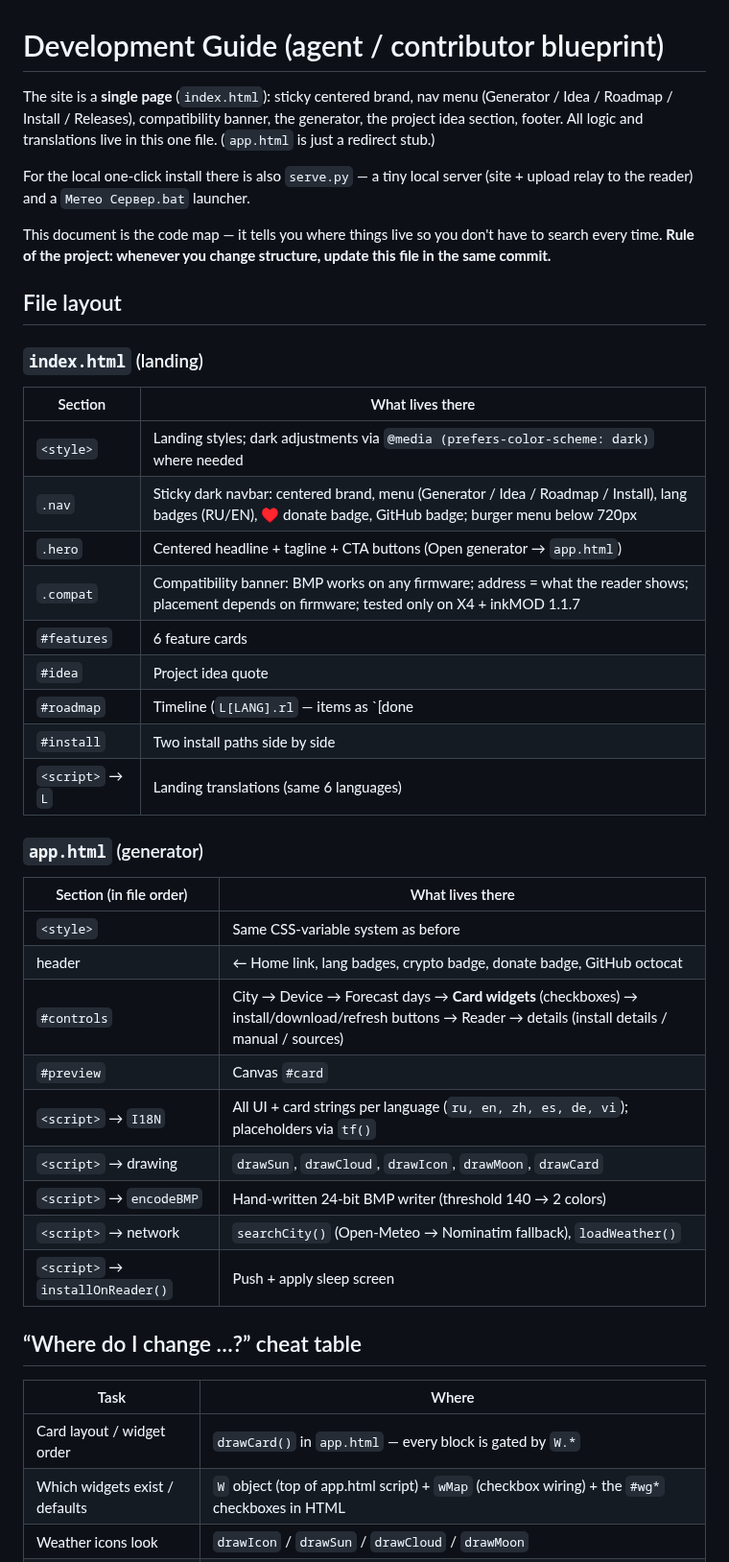
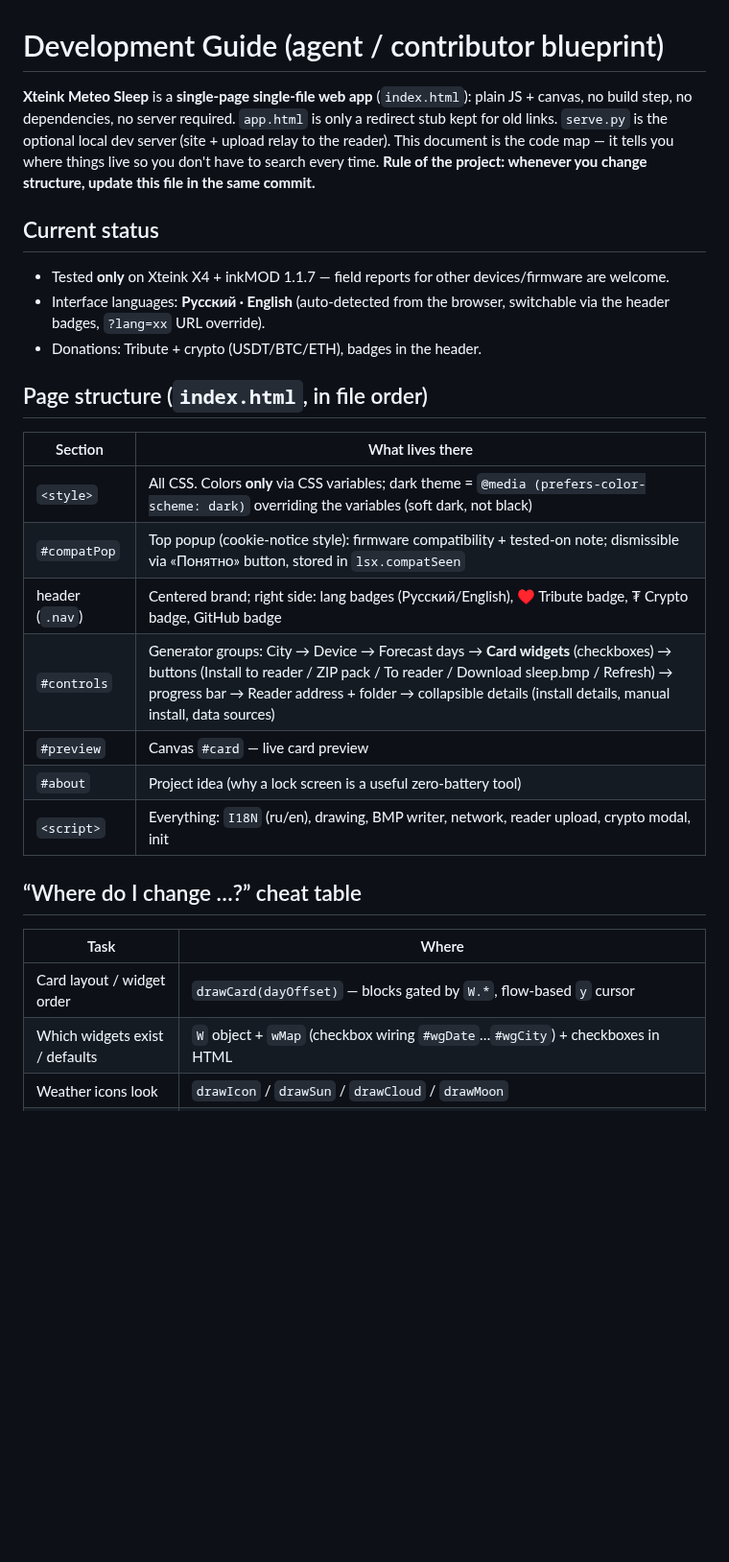
Before and after one commit to aktogde1/xteink-meteo-sleep, a Markdown page: DEVELOPMENT.md, the part around one of its changes. Shown at 96% size. GitHub-like rendering; blank space fills up the shorter version.

Commit message:
dev guide rewrite: current single-page state

```diff
--- a/DEVELOPMENT.md
+++ b/DEVELOPMENT.md
@@ -1,46 +1,32 @@
 # Development Guide (agent / contributor blueprint)
 
-The site is a **single page** (`index.html`): sticky centered brand, nav menu (Generator / Idea / Roadmap / Install / Releases), compatibility banner, the generator, the project idea section, footer. All logic and translations live in this one file. (`app.html` is just a redirect stub.)
-
-For the local one-click install there is also `serve.py` — a tiny local server (site + upload relay to the reader) and a `Метео Сервер.bat` launcher.
-
+**Xteink Meteo Sleep** is a **single-page single-file web app** (`index.html`): plain JS + canvas, no build step, no dependencies, no server required.
+`app.html` is only a redirect stub kept for old links. `serve.py` is the optional local dev server (site + upload relay to the reader).
 This document is the code map — it tells you where things live so you don't have to search every time.
 **Rule of the project: whenever you change structure, update this file in the same commit.**
 
-## File layout
+## Current status
 
-### `index.html` (landing)
+- Tested **only** on Xteink X4 + inkMOD 1.1.7 — field reports for other devices/firmware are welcome.
+- Interface languages: **Русский · English** (auto-detected from the browser, switchable via the header badges, `?lang=xx` URL override).
+- Donations: Tribute + crypto (USDT/BTC/ETH), badges in the header.
+
+## Page structure (`index.html`, in file order)
 
 | Section | What lives there |
 |---|---|
-| `<style>` | Landing styles; dark adjustments via `@media (prefers-color-scheme: dark)` where needed |
-| `.nav` | Sticky dark navbar: centered brand, menu (Generator / Idea / Roadmap / Install), lang badges (RU/EN), ♥ donate badge, GitHub badge; burger menu below 720px |
-| `.hero` | Centered headline + tagline + CTA buttons (Open generator → `app.html`) |
-| `.compat` | Compatibility banner: BMP works on any firmware; address = what the reader shows; placement depends on firmware; tested only on X4 + inkMOD 1.1.7 |
-| `#features` | 6 feature cards |
-| `#idea` | Project idea quote |
-| `#roadmap` | Timeline (`L[LANG].rl` — items as `[done|next, title, desc]`) |
-| `#install` | Two install paths side by side |
-| `<script>` → `L` | Landing translations (same 6 languages) |
-
-### `app.html` (generator)
-
-| Section (in file order) | What lives there |
-|---|---|
-| `<style>` | Same CSS-variable system as before |
-| header | ← Home link, lang badges, crypto badge, donate badge, GitHub octocat |
-| `#controls` | City → Device → Forecast days → **Card widgets** (checkboxes) → install/download/refresh buttons → Reader → details (install details / manual / sources) |
-| `#preview` | Canvas `#card` |
-| `<script>` → `I18N` | All UI + card strings per language (`ru, en, zh, es, de, vi`); placeholders via `tf()` |
-| `<script>` → drawing | `drawSun`, `drawCloud`, `drawIcon`, `drawMoon`, `drawCard` |
-| `<script>` → `encodeBMP` | Hand-written 24-bit BMP writer (threshold 140 → 2 colors) |
-| `<script>` → network | `searchCity()` (Open-Meteo → Nominatim fallback), `loadWeather()` |
-| `<script>` → `installOnReader()` | Push + apply sleep screen |
+| `<style>` | All CSS. Colors **only** via CSS variables; dark theme = `@media (prefers-color-scheme: dark)` overriding the variables (soft dark, not black) |
+| `#compatPop` | Top popup (cookie-notice style): firmware compatibility + tested-on note; dismissible via «Понятно» button, stored in `lsx.compatSeen` |
+| header (`.nav`) | Centered brand; right side: lang badges (Русский/English), ♥ Tribute badge, ₮ Crypto badge, GitHub badge |
+| `#controls` | Generator groups: City → Device → Forecast days → **Card widgets** (checkboxes) → buttons (Install to reader / ZIP pack / To reader / Download sleep.bmp / Refresh) → progress bar → Reader address + folder → collapsible details (install details, manual install, data sources) |
+| `#preview` | Canvas `#card` — live card preview |
+| `#about` | Project idea (why a lock screen is a useful zero-battery tool) |
+| `<script>` | Everything: `I18N` (ru/en), drawing, BMP writer, network, reader upload, crypto modal, init |
 
 ## “Where do I change …?” cheat table
 
 | Task | Where |
 |---|---|
-| Card layout / widget order | `drawCard()` in `app.html` — every block is gated by `W.*` |
-| Which widgets exist / defaults | `W` object (top of app.html script) + `wMap` (checkbox wiring) + the `#wg*` checkboxes in HTML |
+| Card layout / widget order | `drawCard(dayOffset)` — blocks gated by `W.*`, flow-based `y` cursor |
+| Which widgets exist / defaults | `W` object + `wMap` (checkbox wiring `#wgDate`…`#wgCity`) + checkboxes in HTML |
 | Weather icons look | `drawIcon` / `drawSun` / `drawCloud` / `drawMoon` |
```
Also changed, not shown: other parts of DEVELOPMENT.md (+36 -42 lines).
